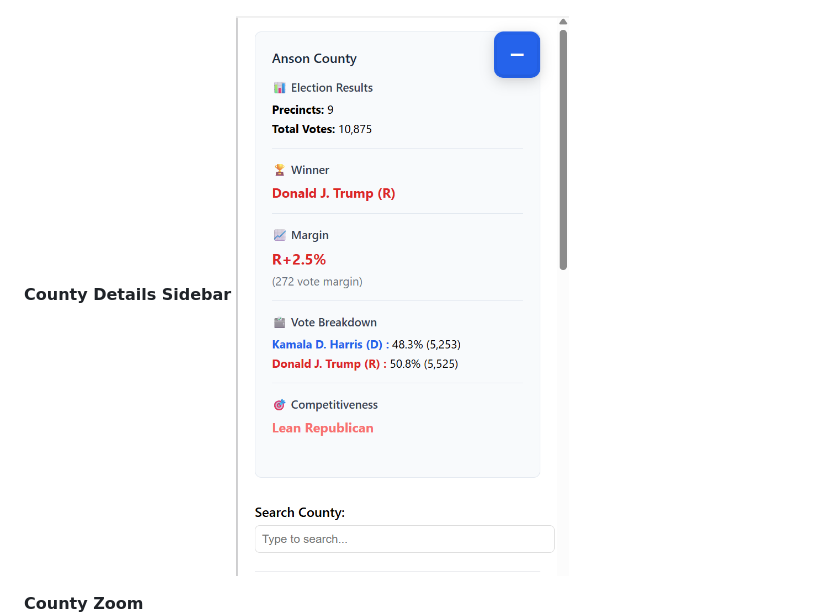
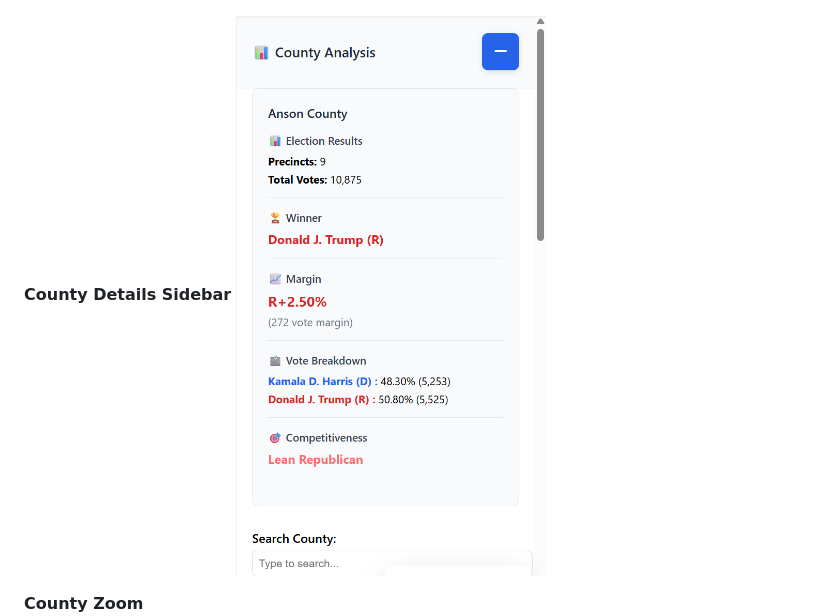
Before and after one commit to Tenjin25/NCPoliticalMap, a Markdown page: README.md, the part around the change. Drawn GitHub-style.

```diff
--- a/README.md
+++ b/README.md
@@ -68,7 +68,7 @@ See a preview of the interactive map below.
 ![Political Categories Legend](Screenshots/screenshot_legend.png)
 
 **County Details Sidebar**
-![County Details Sidebar](Screenshots/screenshot_county_details.png)
+![County Details Sidebar](Screenshots/Updated_County_Details.png)
 
 **County Zoom**
 ![County Zoom](Screenshots/Robeson_zoom.png)
```
